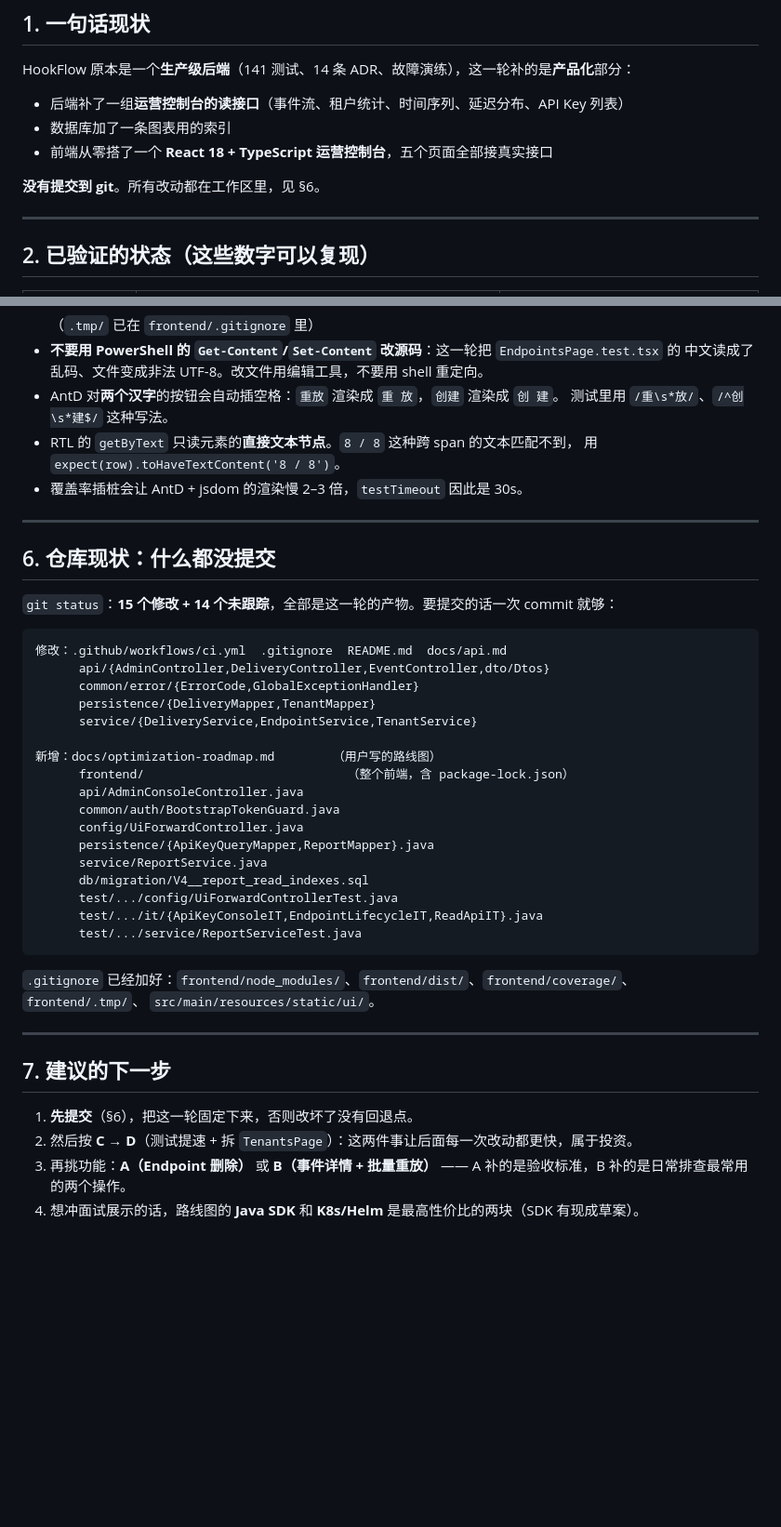
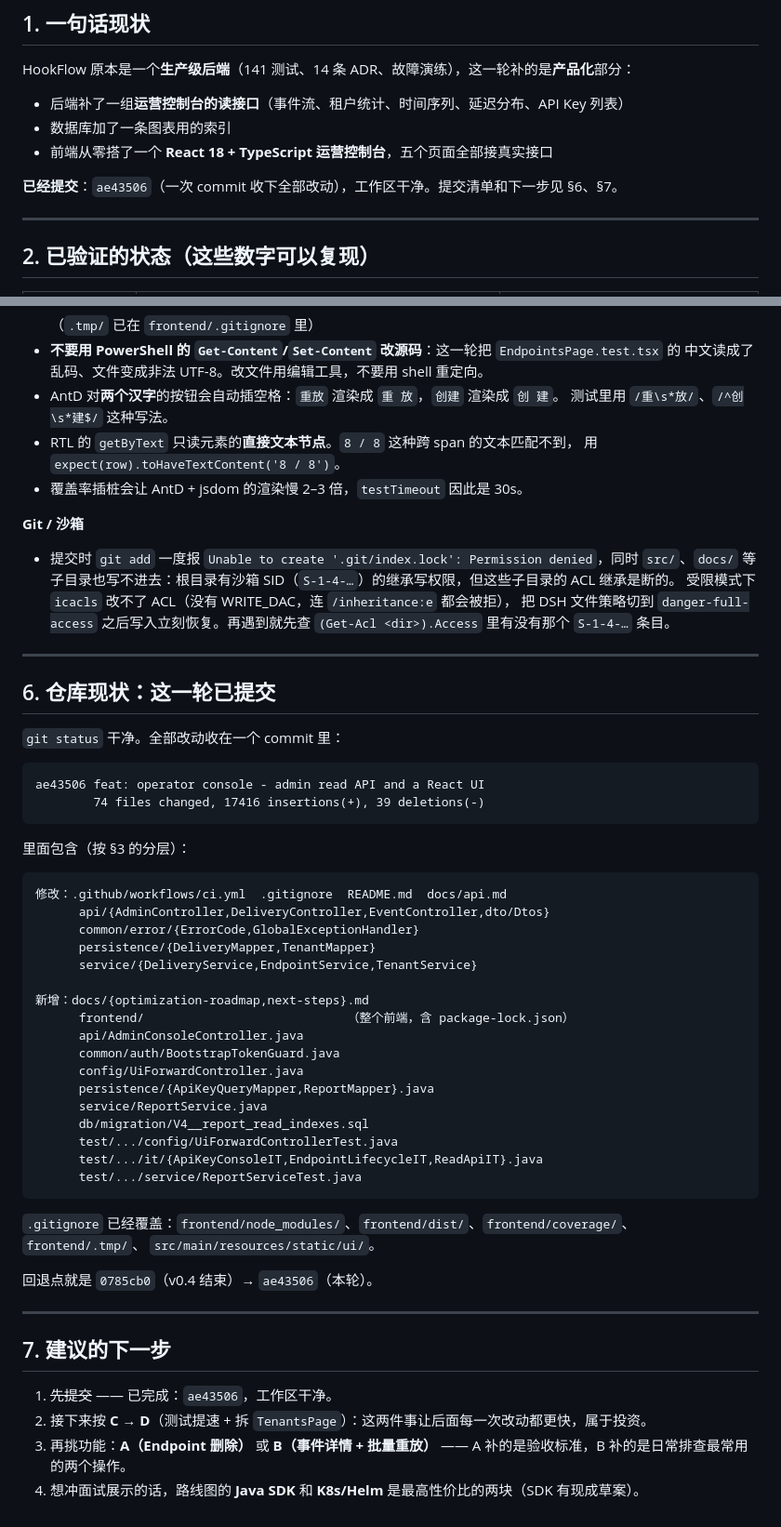
Before and after one commit to shifang37/hookflow, a Markdown page: docs/next-steps.md, 2 parts joined by grey strips. Shown at 93% size. GitHub-like rendering; blank space fills up the shorter version.

Commit message:
docs: record the console round as committed and point at C -> D
- §1/§6 now name the commit (ae43506) instead of 'nothing committed'.
- §7 drops the 'commit first' step; C -> D is now the recommendation.
- §5 gains the ACL pitfall that blocked git add: repo subdirectories had lost the sandbox SID's inherited write ACE, and icacls cannot repair that from a confined token.

````diff
--- a/docs/next-steps.md
+++ b/docs/next-steps.md
@@ -14,7 +14,7 @@ HookFlow 原本是一个**生产级后端**（141 测试、14 条 ADR、故障
 - 数据库加了一条图表用的索引
 - 前端从零搭了一个 **React 18 + TypeScript 运营控制台**，五个页面全部接真实接口
 
-**没有提交到 git**。所有改动都在工作区里，见 §6。
+**已经提交**：`ae43506`（一次 commit 收下全部改动），工作区干净。提交清单和下一步见 §6、§7。
 
 ---
 
@@ -178,11 +178,26 @@ HookFlow 原本是一个**生产级后端**（141 测试、14 条 ADR、故障
   用 `expect(row).toHaveTextContent('8 / 8')`。
 - 覆盖率插桩会让 AntD + jsdom 的渲染慢 2–3 倍，`testTimeout` 因此是 30s。
 
+**Git / 沙箱**
+
+- 提交时 `git add` 一度报 `Unable to create '.git/index.lock': Permission denied`，同时 `src/`、`docs/`
+  等子目录也写不进去：根目录有沙箱 SID（`S-1-4-…`）的继承写权限，但这些子目录的 ACL 继承是断的。
+  受限模式下 `icacls` 改不了 ACL（没有 WRITE_DAC，连 `/inheritance:e` 都会被拒），
+  把 DSH 文件策略切到 `danger-full-access` 之后写入立刻恢复。再遇到就先查 `(Get-Acl <dir>).Access`
+  里有没有那个 `S-1-4-…` 条目。
+
 ---
 
-## 6. 仓库现状：什么都没提交
+## 6. 仓库现状：这一轮已提交
 
-`git status`：**15 个修改 + 14 个未跟踪**，全部是这一轮的产物。要提交的话一次 commit 就够：
+`git status` 干净。全部改动收在一个 commit 里：
+
+```
+ae43506 feat: operator console - admin read API and a React UI
+        74 files changed, 17416 insertions(+), 39 deletions(-)
+```
+
+里面包含（按 §3 的分层）：
 
 ```
 修改：.github/workflows/ci.yml  .gitignore  README.md  docs/api.md
@@ -191,7 +206,7 @@ HookFlow 原本是一个**生产级后端**（141 测试、14 条 ADR、故障
       persistence/{DeliveryMapper,TenantMapper}
       service/{DeliveryService,EndpointService,TenantService}
 
-新增：docs/optimization-roadmap.md        （用户写的路线图）
+新增：docs/{optimization-roadmap,next-steps}.md
       frontend/                            （整个前端，含 package-lock.json）
       api/AdminConsoleController.java
       common/auth/BootstrapTokenGuard.java
@@ -204,14 +219,16 @@ HookFlow 原本是一个**生产级后端**（141 测试、14 条 ADR、故障
       test/.../service/ReportServiceTest.java
 ```
 
-`.gitignore` 已经加好：`frontend/node_modules/`、`frontend/dist/`、`frontend/coverage/`、`frontend/.tmp/`、
+`.gitignore` 已经覆盖：`frontend/node_modules/`、`frontend/dist/`、`frontend/coverage/`、`frontend/.tmp/`、
 `src/main/resources/static/ui/`。
+
+回退点就是 `0785cb0`（v0.4 结束）→ `ae43506`（本轮）。
 
 ---
 
 ## 7. 建议的下一步
 
-1. **先提交**（§6），把这一轮固定下来，否则改坏了没有回退点。
-2. 然后按 **C → D**（测试提速 + 拆 `TenantsPage`）：这两件事让后面每一次改动都更快，属于投资。
+1. ~~先提交~~ —— 已完成：`ae43506`，工作区干净。
+2. 接下来按 **C → D**（测试提速 + 拆 `TenantsPage`）：这两件事让后面每一次改动都更快，属于投资。
 3. 再挑功能：**A（Endpoint 删除）** 或 **B（事件详情 + 批量重放）** —— A 补的是验收标准，B 补的是日常排查最常用的两个操作。
 4. 想冲面试展示的话，路线图的 **Java SDK** 和 **K8s/Helm** 是最高性价比的两块（SDK 有现成草案）。
````
